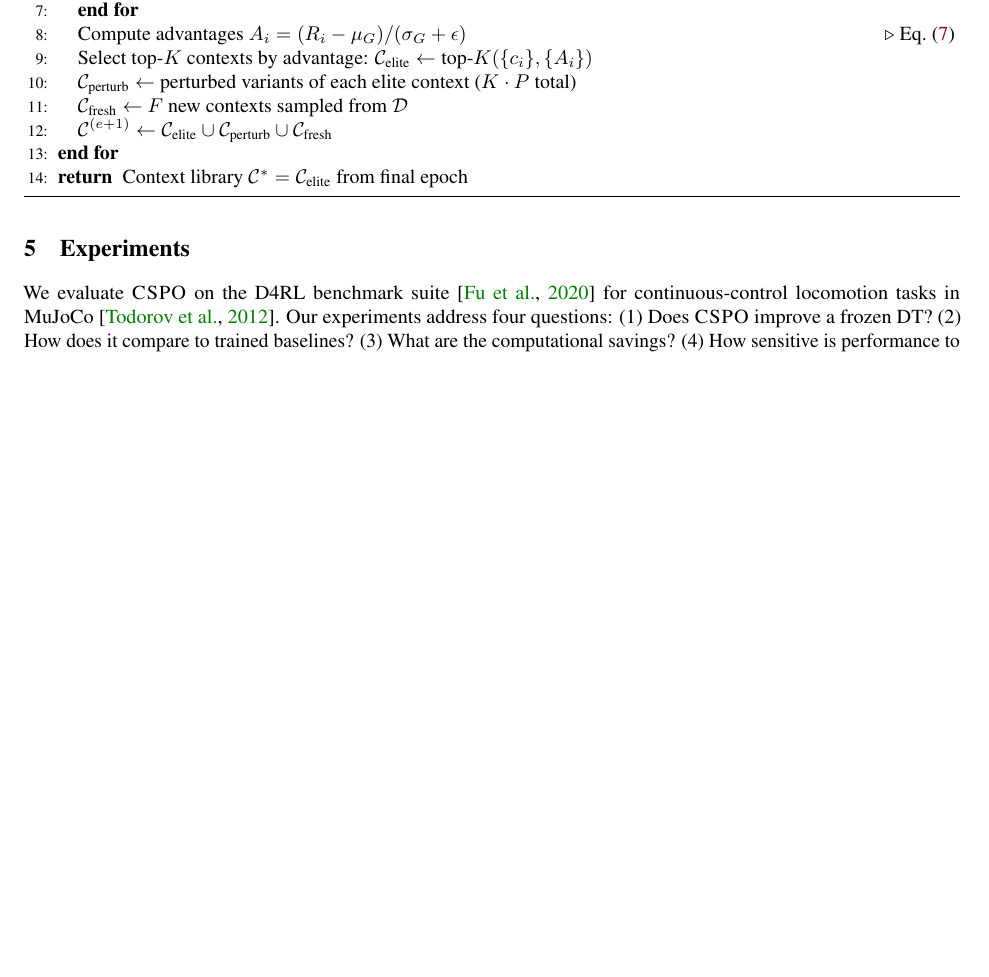
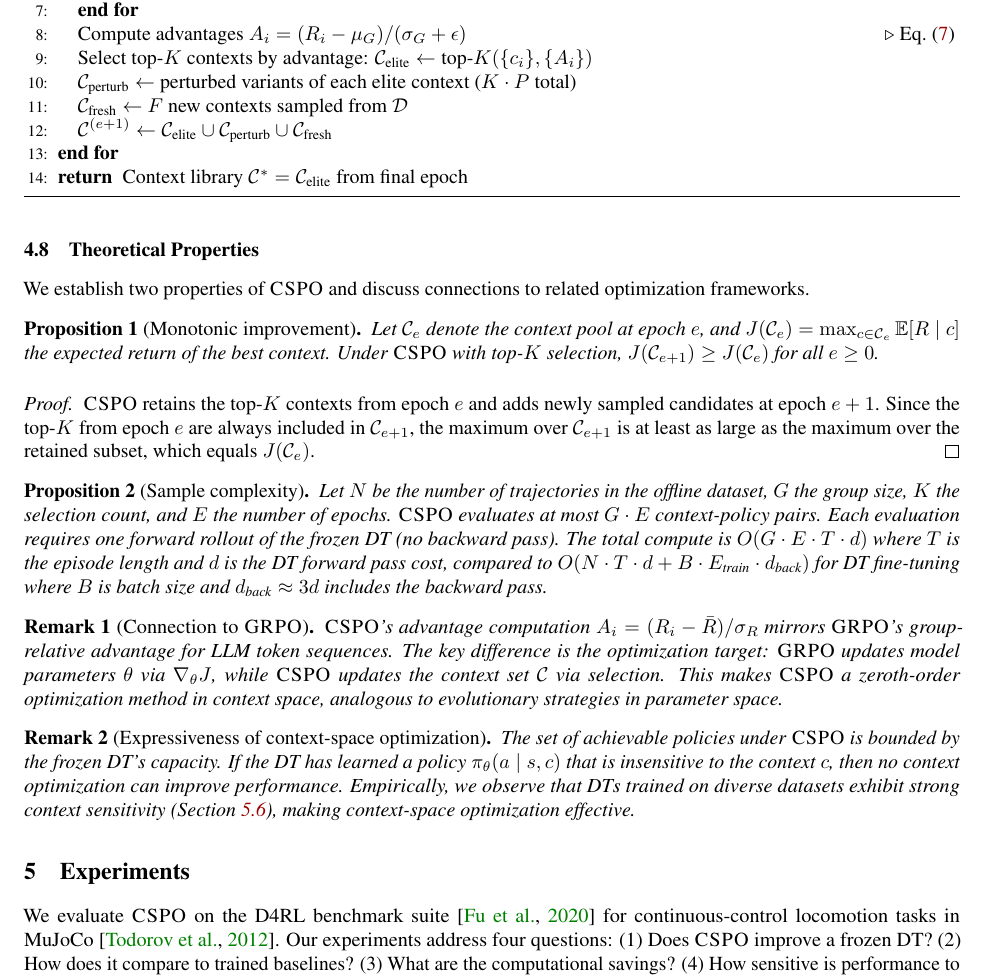
Before and after one commit to AnthonySu/context-space-policy-optimization, a LaTeX paper (paper/main.tex): part of page 6 of 17 before the commit and part of page 6 of 18 after it, cut so that both start at the same text, the shorter picture padded with empty space. Compiled offline with pdfLaTeX.

Commit message:
Add theoretical analysis subsection (Section 4.8) to paper
Monotonic improvement proposition, sample complexity bound,
connection to GRPO, and expressiveness remark.

```diff
--- a/paper/main.tex
+++ b/paper/main.tex
@@ -21,6 +21,10 @@
 \usepackage{multirow}
 \usepackage{makecell}
 \usepackage{wrapfig}
+\usepackage{amsthm}
+
+\newtheorem{proposition}{Proposition}
+\newtheorem{remark}{Remark}
 
 \newcommand{\cspo}{\textsc{CSPO}}
 \newcommand{\dt}{\textsc{DT}}
@@ -258,6 +262,35 @@ The computational cost of \cspo{} is dominated by the rollout phase. Each epoch
 For comparison, training a DT from scratch requires 4 GPU-hours on an A100, and fine-tuning adds another 2 GPU-hours. CQL training takes approximately 8 GPU-hours, and Diffuser requires up to 48 GPU-hours. \cspo{} achieves comparable or better results at roughly 0.08 GPU-equivalent-hours, a reduction of $50\times$ or more.
 
 The advantage computation and context selection steps are negligible in cost: sorting $G$ scalars and sampling subsequences from stored trajectories. Memory requirements are also minimal; the entire context library fits in a few kilobytes.
+
+\subsection{Theoretical Properties}
+\label{sec:theory}
+
+We establish two properties of \cspo{} and discuss connections to related optimization frameworks.
+
+\begin{proposition}[Monotonic improvement]
+\label{prop:monotonic}
+Let $\cC_e$ denote the context pool at epoch $e$, and $J(\cC_e) = \max_{c \in \cC_e} \EE[R \mid c]$ the expected return of the best context. Under \cspo{} with top-$K$ selection, $J(\cC_{e+1}) \geq J(\cC_e)$ for all $e \geq 0$.
+\end{proposition}
+
+\begin{proof}
+\cspo{} retains the top-$K$ contexts from epoch $e$ and adds newly sampled candidates at epoch $e+1$. Since the top-$K$ from epoch $e$ are always included in $\cC_{e+1}$, the maximum over $\cC_{e+1}$ is at least as large as the maximum over the retained subset, which equals $J(\cC_e)$.
+\end{proof}
+
+\begin{proposition}[Sample complexity]
+\label{prop:complexity}
+Let $N$ be the number of trajectories in the offline dataset, $G$ the group size, $K$ the selection count, and $E$ the number of epochs. \cspo{} evaluates at most $G \cdot E$ context-policy pairs. Each evaluation requires one forward rollout of the frozen DT (no backward pass). The total compute is $O(G \cdot E \cdot T \cdot d)$ where $T$ is the episode length and $d$ is the DT forward pass cost, compared to $O(N \cdot T \cdot d + B \cdot E_{\text{train}} \cdot d_{\text{back}})$ for DT fine-tuning where $B$ is batch size and $d_{\text{back}} \approx 3d$ includes the backward pass.
+\end{proposition}
+
+\begin{remark}[Connection to \grpo{}]
+\label{rem:grpo}
+\cspo{}'s advantage computation $A_i = (R_i - \bar{R}) / \sigma_R$ mirrors \grpo{}'s group-relative advantage for LLM token sequences. The key difference is the optimization target: \grpo{} updates model parameters $\theta$ via $\nabla_\theta J$, while \cspo{} updates the context set $\cC$ via selection. This makes \cspo{} a zeroth-order optimization method in context space, analogous to evolutionary strategies in parameter space.
+\end{remark}
+
+\begin{remark}[Expressiveness of context-space optimization]
+\label{rem:expressiveness}
+The set of achievable policies under \cspo{} is bounded by the frozen DT's capacity. If the DT has learned a policy $\pi_\theta(a \mid s, c)$ that is insensitive to the context $c$, then no context optimization can improve performance. Empirically, we observe that DTs trained on diverse datasets exhibit strong context sensitivity (Section~\ref{sec:context_analysis}), making context-space optimization effective.
+\end{remark}
 
 
 % ==============================================================
```
